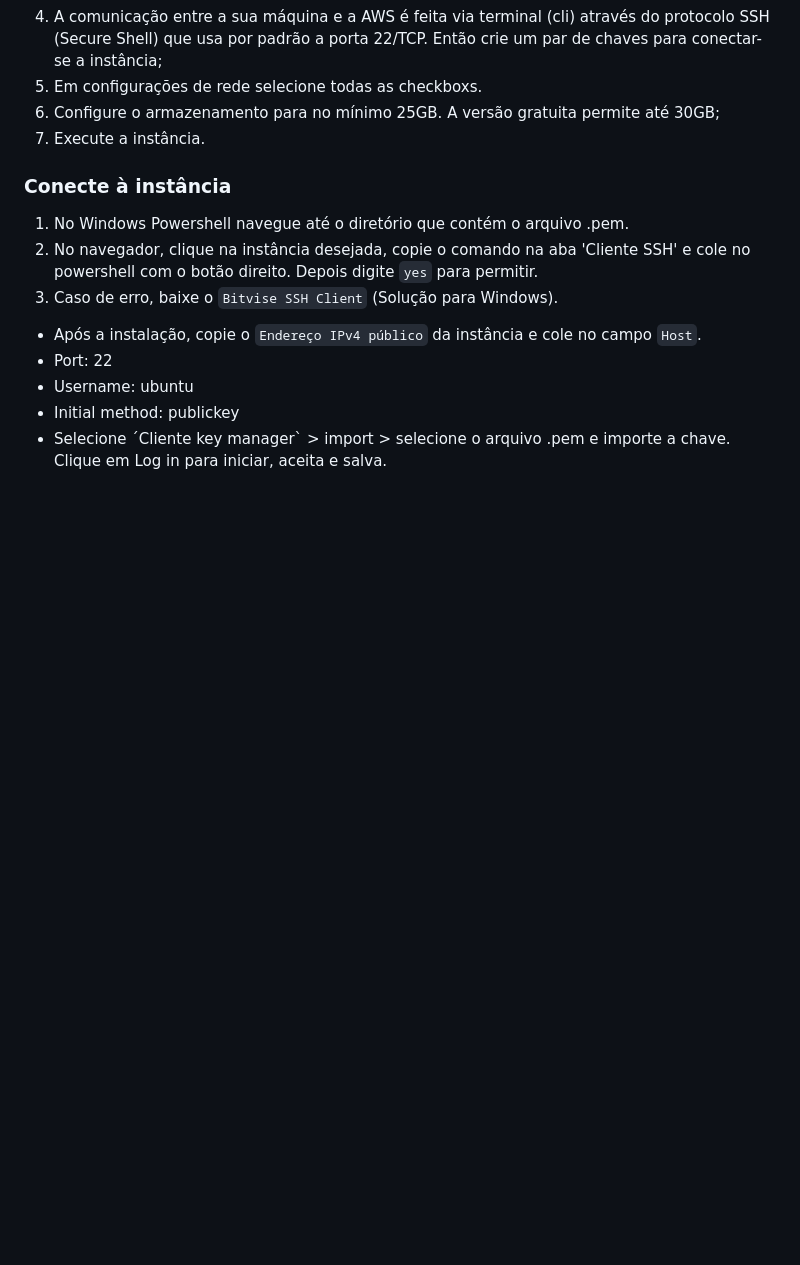
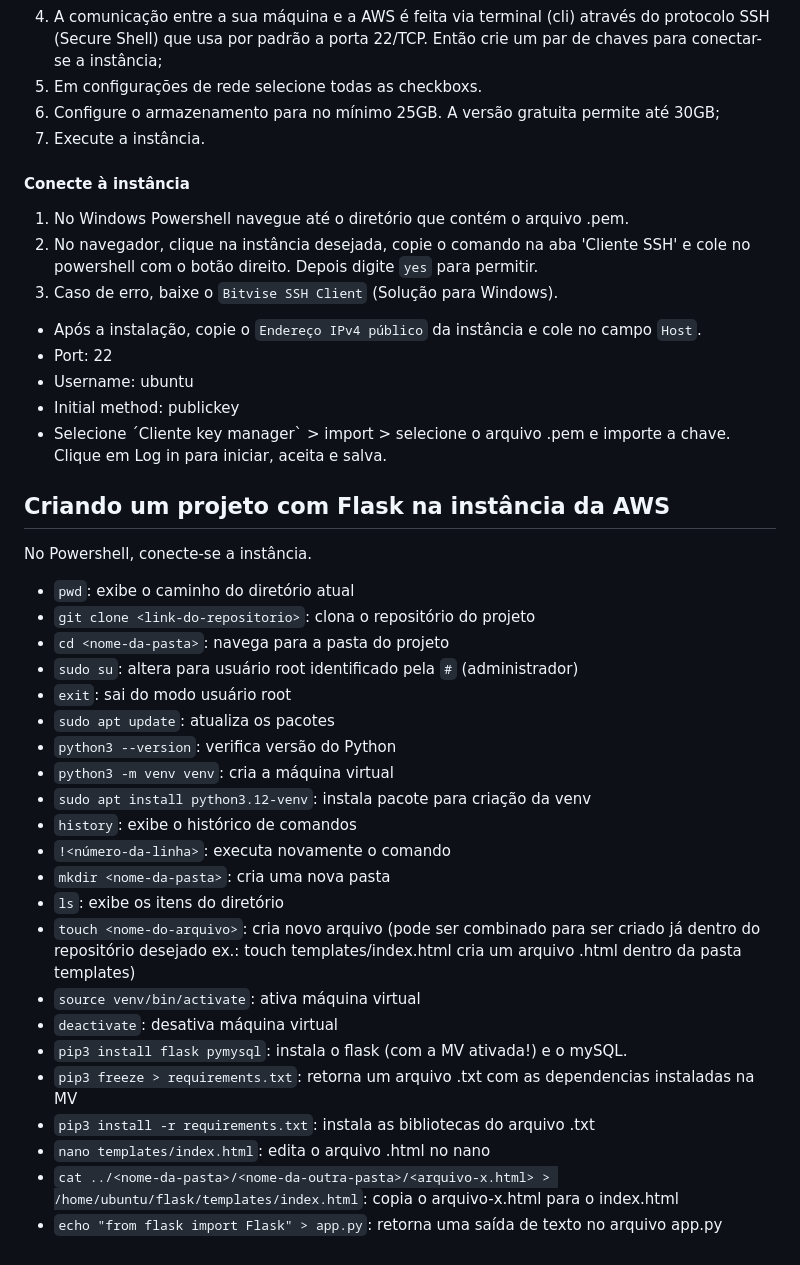
Before and after one commit to lais-zanardi/revisao-dev-web, a Markdown page: revisão.md, the part around the change printed below. Drawn GitHub-style; blank space fills up the shorter version.

Commit message:
projeto flask + aws

```diff
--- a/revisão.md
+++ b/revisão.md
@@ -135,7 +136,7 @@ def home():
  6. Configure o armazenamento para no mínimo 25GB. A versão gratuita permite até 30GB;
  7. Execute a instância.
 
- ### Conecte à instância
+ #### Conecte à instância
 1.  No Windows Powershell navegue até o diretório que contém o arquivo .pem.
 2. No navegador, clique na instância desejada, copie o comando na aba 'Cliente SSH' e cole no powershell com o botão direito. Depois digite `yes` para permitir.
 3. Caso de erro, baixe o `Bitvise SSH Client` (Solução para Windows).
@@ -145,3 +146,28 @@ def home():
  - Initial method: publickey
  - Selecione ´Cliente key manager` > import > selecione o arquivo .pem e importe a chave.
  Clique em Log in para iniciar, aceita e salva.
+
+ ## Criando um projeto com Flask na instância da AWS
+No Powershell, conecte-se a instância.
+- `pwd`: exibe o caminho do diretório atual
+- `git clone <link-do-repositorio>`: clona o repositório do projeto
+- `cd <nome-da-pasta>`: navega para a pasta do projeto
+- `sudo su`: altera para usuário root identificado pela `#` (administrador)
+- `exit`: sai do modo usuário root
+- `sudo apt update`: atualiza os pacotes
+- `python3 --version`: verifica versão do Python
+- `python3 -m venv venv`: cria a máquina virtual
+- `sudo apt install python3.12-venv`: instala pacote para criação da venv
+- `history`: exibe o histórico de comandos
+- `!<número-da-linha>`: executa novamente o comando
+- `mkdir <nome-da-pasta>`: cria uma nova pasta
+- `ls`: exibe os itens do diretório
+- `touch <nome-do-arquivo>`: cria novo arquivo (pode ser combinado para ser criado já dentro do repositório desejado ex.: touch templates/index.html cria um arquivo .html dentro da pasta templates)
+- `source venv/bin/activate`: ativa máquina virtual
+- `deactivate`: desativa máquina virtual
+- `pip3 install flask pymysql`: instala o flask (com a MV ativada!) e o mySQL.
+- `pip3 freeze > requirements.txt`: retorna um arquivo .txt com as dependencias instaladas na MV
+- `pip3 install -r requirements.txt`: instala as bibliotecas do arquivo .txt
+- `nano templates/index.html`: edita o arquivo .html no nano
+- `cat ../<nome-da-pasta>/<nome-da-outra-pasta>/<arquivo-x.html> > /home/ubuntu/flask/templates/index.html`: copia o arquivo-x.html para o index.html
+- `echo "from flask import Flask" > app.py`: retorna uma saída de texto no arquivo app.py
```
Also changed, not shown: other parts of revisão.md (+2 -1 lines).
